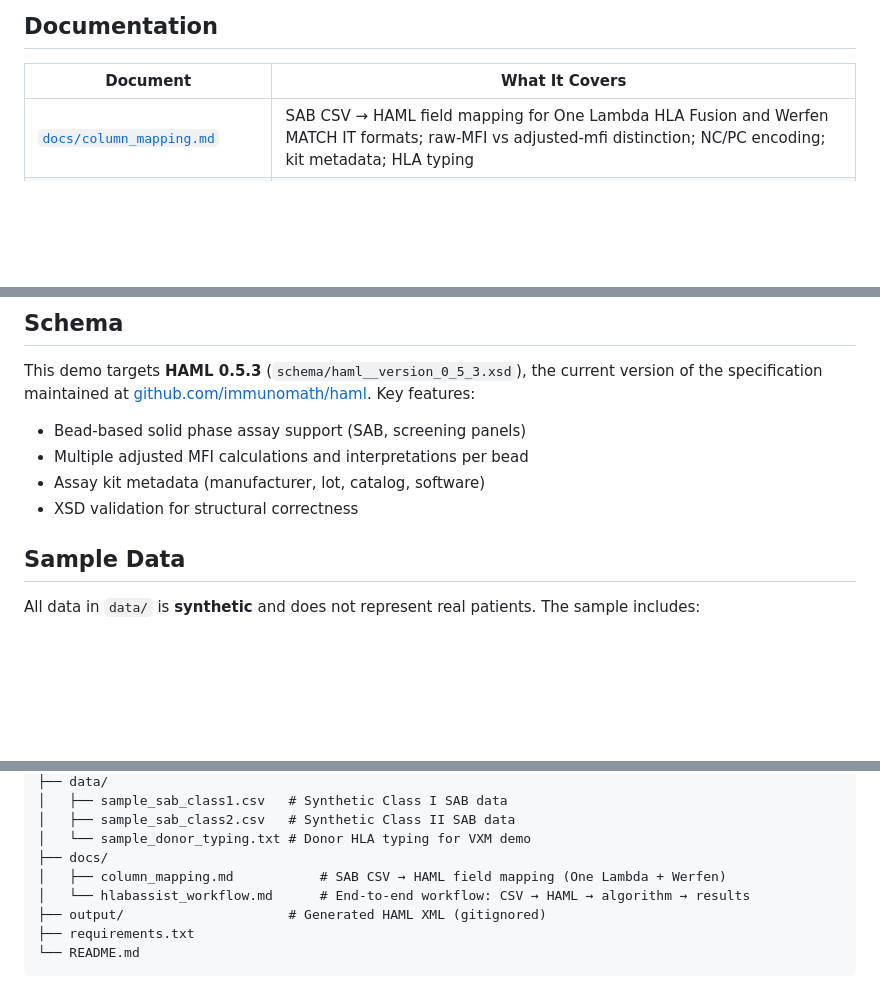
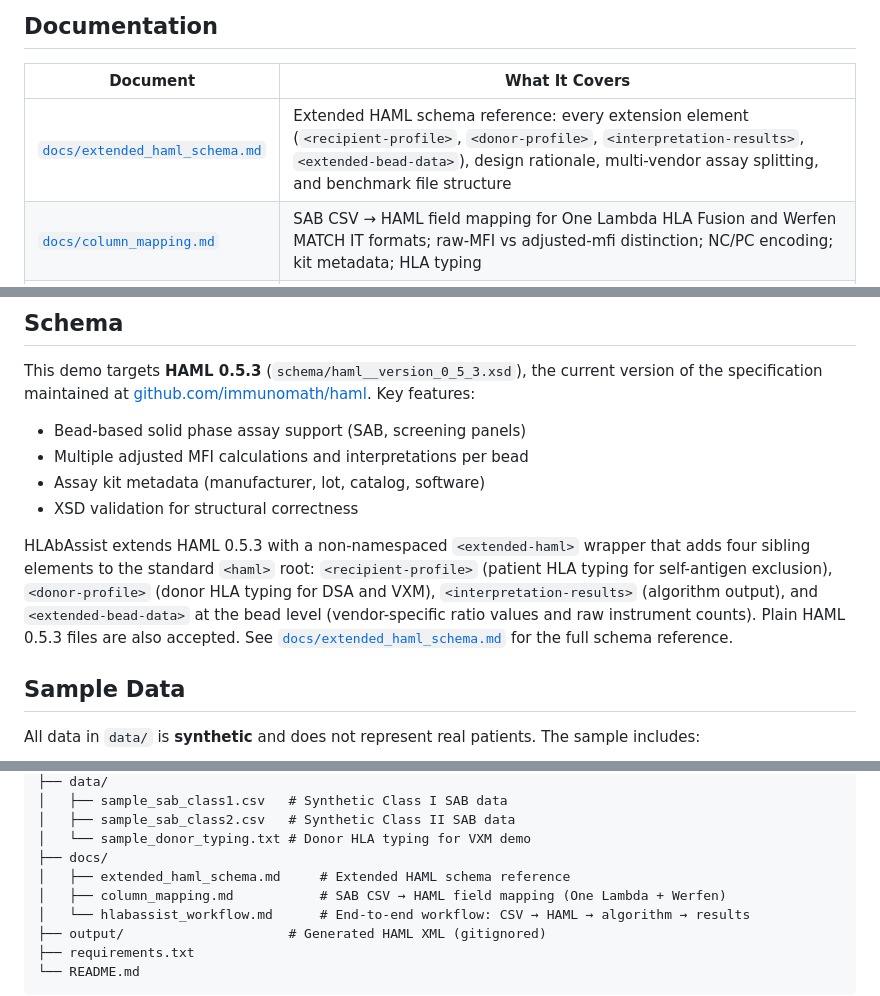
Before and after one commit to VMWM/haml-demo, a Markdown page: README.md, 3 parts joined by grey strips. Rendered like a GitHub page; blank space fills up the shorter version.

Commit message:
Update README: add extended_haml_schema.md to docs table, schema section, and repo structure

```diff
--- a/README.md
+++ b/README.md
@@ -29,6 +29,7 @@ These scripts are intentionally simple. They demonstrate the HAML format, not pr
 
 | Document | What It Covers |
 |---|---|
+| [`docs/extended_haml_schema.md`](docs/extended_haml_schema.md) | Extended HAML schema reference: every extension element (`<recipient-profile>`, `<donor-profile>`, `<interpretation-results>`, `<extended-bead-data>`), design rationale, multi-vendor assay splitting, and benchmark file structure |
 | [`docs/column_mapping.md`](docs/column_mapping.md) | SAB CSV → HAML field mapping for One Lambda HLA Fusion and Werfen MATCH IT formats; raw-MFI vs adjusted-mfi distinction; NC/PC encoding; kit metadata; HLA typing |
 | [`docs/hlabassist_workflow.md`](docs/hlabassist_workflow.md) | End-to-end workflow: how HLAbAssist moves from raw SAB CSV through HAML to algorithm results, covering both the single-patient web UI path and the benchmark batch path |
 
@@ -111,6 +112,14 @@ This demo targets **HAML 0.5.3** (`schema/haml__version_0_5_3.xsd`), the current
 - Assay kit metadata (manufacturer, lot, catalog, software)
 - XSD validation for structural correctness
 
+HLAbAssist extends HAML 0.5.3 with a non-namespaced `<extended-haml>` wrapper that adds
+four sibling elements to the standard `<haml>` root: `<recipient-profile>` (patient HLA
+typing for self-antigen exclusion), `<donor-profile>` (donor HLA typing for DSA and VXM),
+`<interpretation-results>` (algorithm output), and `<extended-bead-data>` at the bead
+level (vendor-specific ratio values and raw instrument counts). Plain HAML 0.5.3 files are
+also accepted. See [`docs/extended_haml_schema.md`](docs/extended_haml_schema.md) for the
+full schema reference.
+
 ## Sample Data
 
 All data in `data/` is **synthetic** and does not represent real patients. The sample includes:
@@ -140,6 +149,7 @@ haml-demo/
 │   ├── sample_sab_class2.csv   # Synthetic Class II SAB data
 │   └── sample_donor_typing.txt # Donor HLA typing for VXM demo
 ├── docs/
+│   ├── extended_haml_schema.md     # Extended HAML schema reference
 │   ├── column_mapping.md           # SAB CSV → HAML field mapping (One Lambda + Werfen)
 │   └── hlabassist_workflow.md      # End-to-end workflow: CSV → HAML → algorithm → results
 ├── output/                     # Generated HAML XML (gitignored)
```
